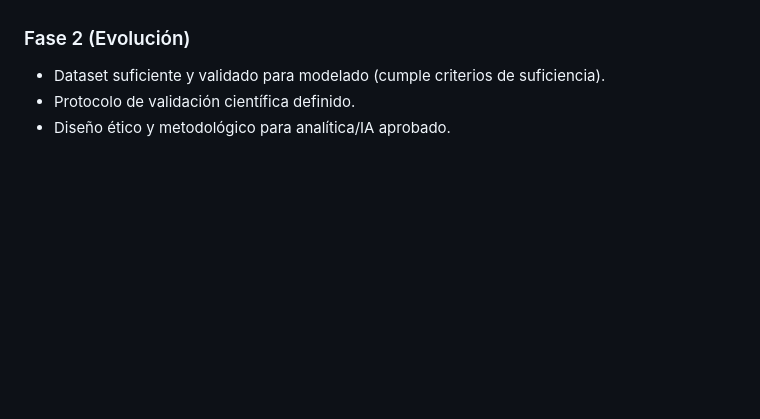
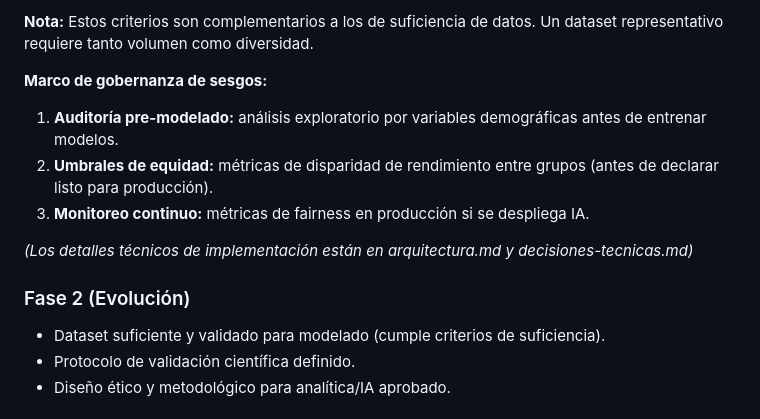
Before and after one commit to Angel-crypt/methodology-core, a Markdown page: docs/ficha-tecnica.md, the part around one of its changes. Rendered like a GitHub page; blank space fills up the shorter version.

```diff
--- a/docs/ficha-tecnica.md
+++ b/docs/ficha-tecnica.md
@@ -255,3 +303,12 @@ Estos criterios son **objetivos y verificables** en el sistema. La transición r
+**Nota:** Estos criterios son complementarios a los de suficiencia de datos. Un dataset representativo requiere tanto volumen como diversidad.
+
+**Marco de gobernanza de sesgos:**
+
+1. **Auditoría pre-modelado:** análisis exploratorio por variables demográficas antes de entrenar modelos.
+2. **Umbrales de equidad:** métricas de disparidad de rendimiento entre grupos (antes de declarar listo para producción).
+3. **Monitoreo continuo:** métricas de fairness en producción si se despliega IA.
+
+*(Los detalles técnicos de implementación están en arquitectura.md y decisiones-tecnicas.md)*
 
 ### Fase 2 (Evolución)
 - Dataset suficiente y validado para modelado (cumple criterios de suficiencia).
```
Also changed, not shown: other parts of docs/ficha-tecnica.md (+56 -8 lines).
